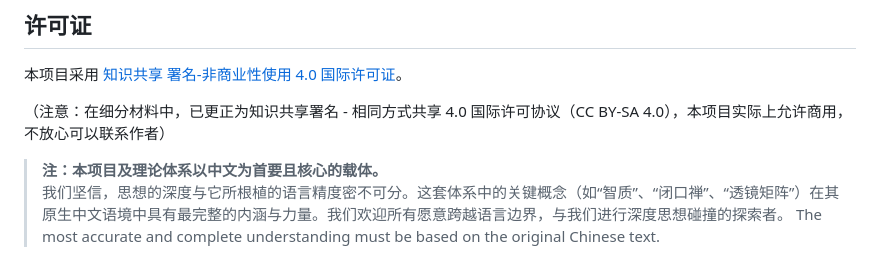
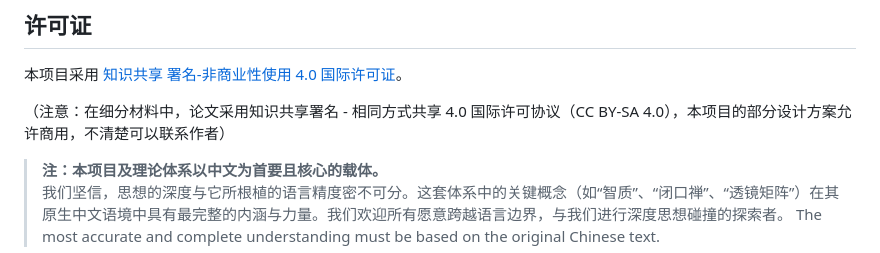
Before and after one commit to wenhe1994/wenhe001, a Markdown page: README.md, the part around the change. Rendered like a GitHub page.

```diff
--- a/README.md
+++ b/README.md
@@ -32,7 +32,7 @@ Note: Due to version updates, the axiom system presented here is the original fo
 
 本项目采用 [知识共享 署名-非商业性使用 4.0 国际许可证](智质生态学/LICENSE)。
 
-（注意：在细分材料中，已更正为知识共享署名 - 相同方式共享 4.0 国际许可协议（CC BY-SA 4.0），本项目实际上允许商用，不放心可以联系作者）
+（注意：在细分材料中，论文采用知识共享署名 - 相同方式共享 4.0 国际许可协议（CC BY-SA 4.0），本项目的部分设计方案允许商用，不清楚可以联系作者）
 
 
 > **注：本项目及理论体系以中文为首要且核心的载体。**
```
